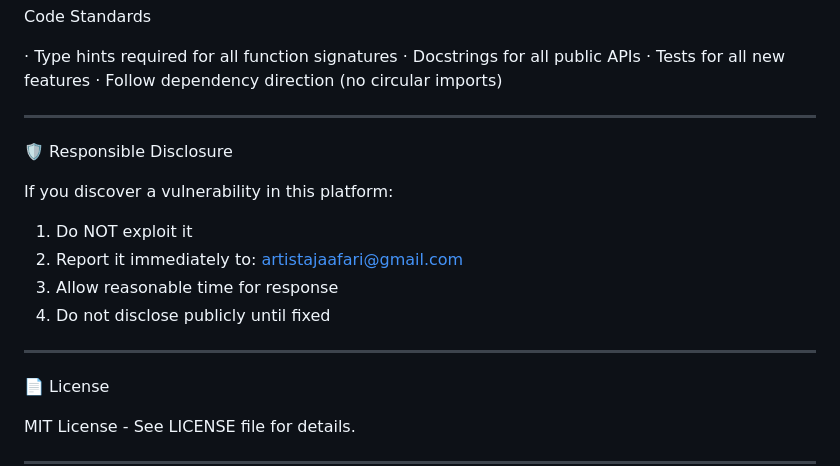
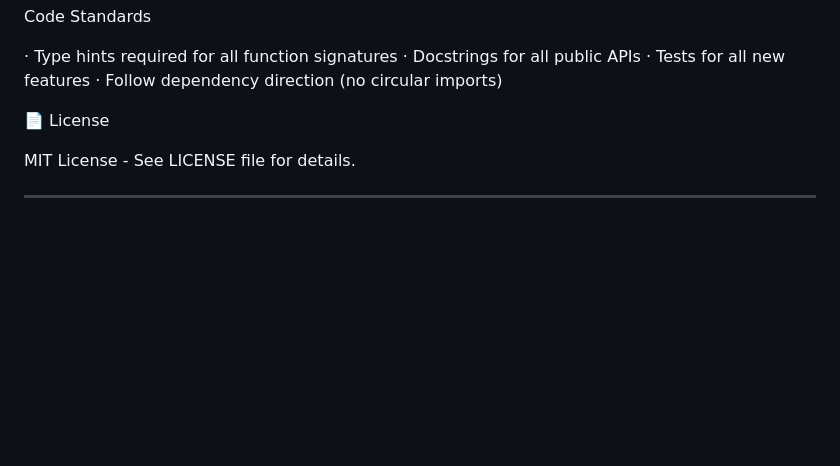
Before and after one commit to artista93/HunterMind-Offensive-Research-Platform, a Markdown page: README.md, the part around the change. Drawn GitHub-style; blank space fills up the shorter version.

```diff
--- a/README.md
+++ b/README.md
@@ -367,18 +367,7 @@ Code Standards
 · Tests for all new features
 · Follow dependency direction (no circular imports)
 
----
 
-🛡️ Responsible Disclosure
-
-If you discover a vulnerability in this platform:
-
-1. Do NOT exploit it
-2. Report it immediately to: artistajaafari@gmail.com
-3. Allow reasonable time for response
-4. Do not disclose publicly until fixed
-
----
 
 📄 License
 
```
